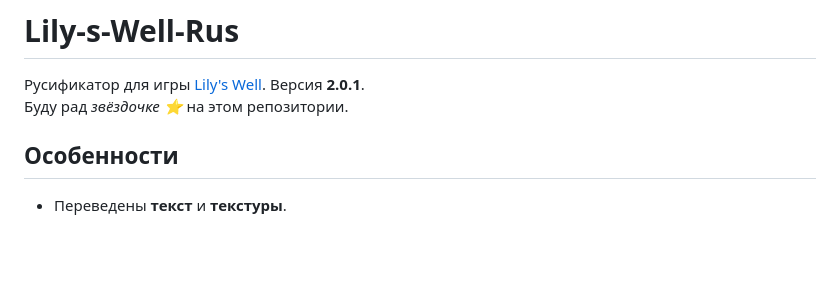
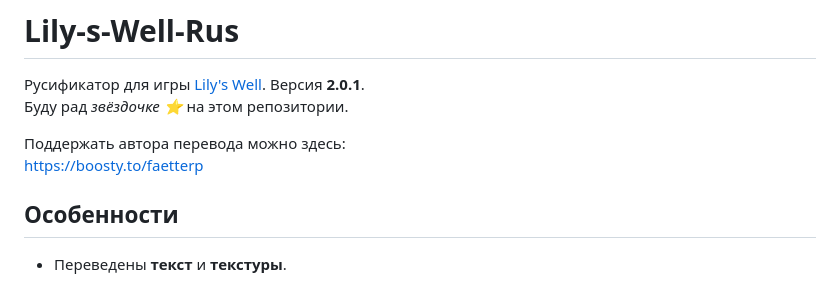
Before and after one commit to FaetterP/Lily-s-Well-Rus, a Markdown page: README.md, the part around the change. Rendered like a GitHub page; blank space fills up the shorter version.

Commit message:
Обновлён readme

```diff
--- a/README.md
+++ b/README.md
@@ -2,6 +2,9 @@
 
 Русификатор для игры [Lily's Well](https://store.steampowered.com/app/1834870/Lilys_Well/). Версия **2.0.1**.
 Буду рад *звёздочке ⭐* на этом репозитории.
+
+Поддержать автора перевода можно здесь:
+https://boosty.to/faetterp
 
 ## Особенности
 
```
